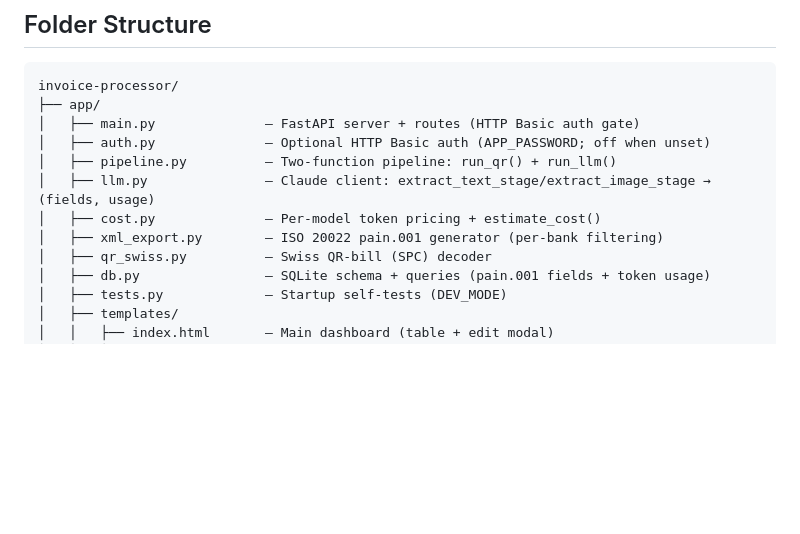
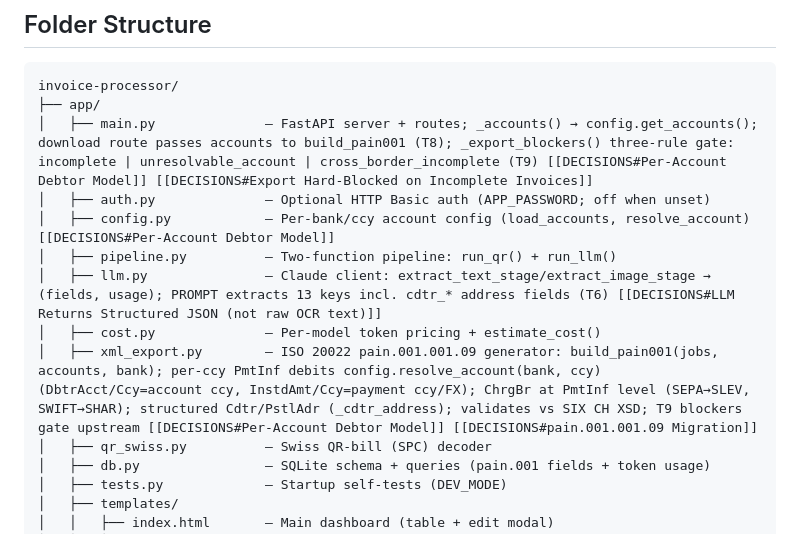
Before and after one commit to hochhause/invoice-processor, a Markdown page: Notes/PROJECT_CONTEXT.md, the part around one of its changes. Drawn GitHub-style; blank space fills up the shorter version.

````diff
--- a/Notes/PROJECT_CONTEXT.md
+++ b/Notes/PROJECT_CONTEXT.md
@@ -38,12 +39,13 @@
 ```
 invoice-processor/
 ├── app/
-│   ├── main.py              — FastAPI server + routes (HTTP Basic auth gate)
+│   ├── main.py              — FastAPI server + routes; _accounts() → config.get_accounts(); download route passes accounts to build_pain001 (T8); _export_blockers() three-rule gate: incomplete | unresolvable_account | cross_border_incomplete (T9) [[DECISIONS#Per-Account Debtor Model]] [[DECISIONS#Export Hard-Blocked on Incomplete Invoices]]
 │   ├── auth.py              — Optional HTTP Basic auth (APP_PASSWORD; off when unset)
+│   ├── config.py            — Per-bank/ccy account config (load_accounts, resolve_account) [[DECISIONS#Per-Account Debtor Model]]
 │   ├── pipeline.py          — Two-function pipeline: run_qr() + run_llm()
-│   ├── llm.py               — Claude client: extract_text_stage/extract_image_stage → (fields, usage)
+│   ├── llm.py               — Claude client: extract_text_stage/extract_image_stage → (fields, usage); PROMPT extracts 13 keys incl. cdtr_* address fields (T6) [[DECISIONS#LLM Returns Structured JSON (not raw OCR text)]]
 │   ├── cost.py              — Per-model token pricing + estimate_cost()
-│   ├── xml_export.py        — ISO 20022 pain.001 generator (per-bank filtering)
+│   ├── xml_export.py        — ISO 20022 pain.001.001.09 generator: build_pain001(jobs, accounts, bank); per-ccy PmtInf debits config.resolve_account(bank, ccy) (DbtrAcct/Ccy=account ccy, InstdAmt/Ccy=payment ccy/FX); ChrgBr at PmtInf level (SEPA→SLEV, SWIFT→SHAR); structured Cdtr/PstlAdr (_cdtr_address); validates vs SIX CH XSD; T9 blockers gate upstream [[DECISIONS#Per-Account Debtor Model]] [[DECISIONS#pain.001.001.09 Migration]]
 │   ├── qr_swiss.py          — Swiss QR-bill (SPC) decoder
 │   ├── db.py                — SQLite schema + queries (pain.001 fields + token usage)
 │   ├── tests.py             — Startup self-tests (DEV_MODE)
````
Also changed, not shown: other parts of Notes/PROJECT_CONTEXT.md (+34 -7 lines).
